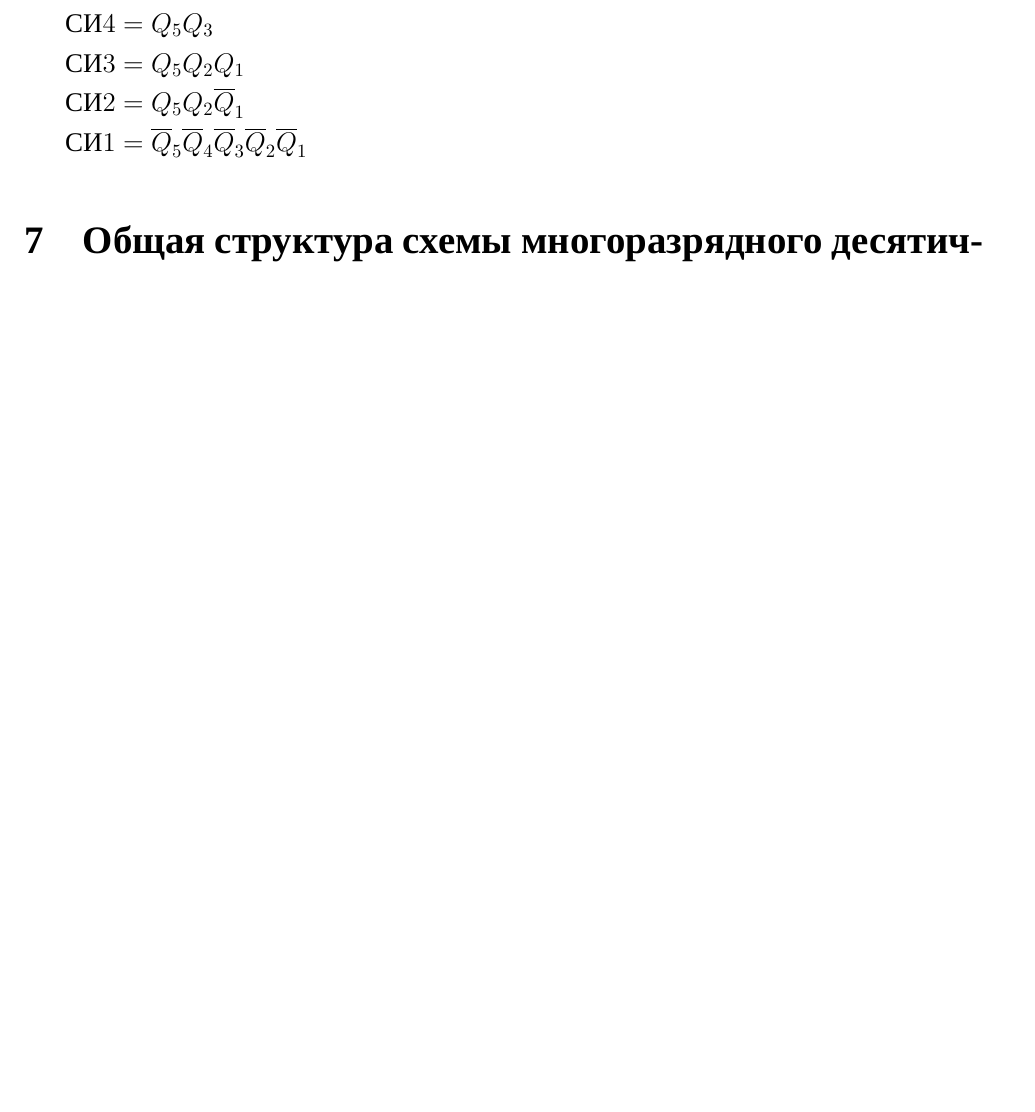
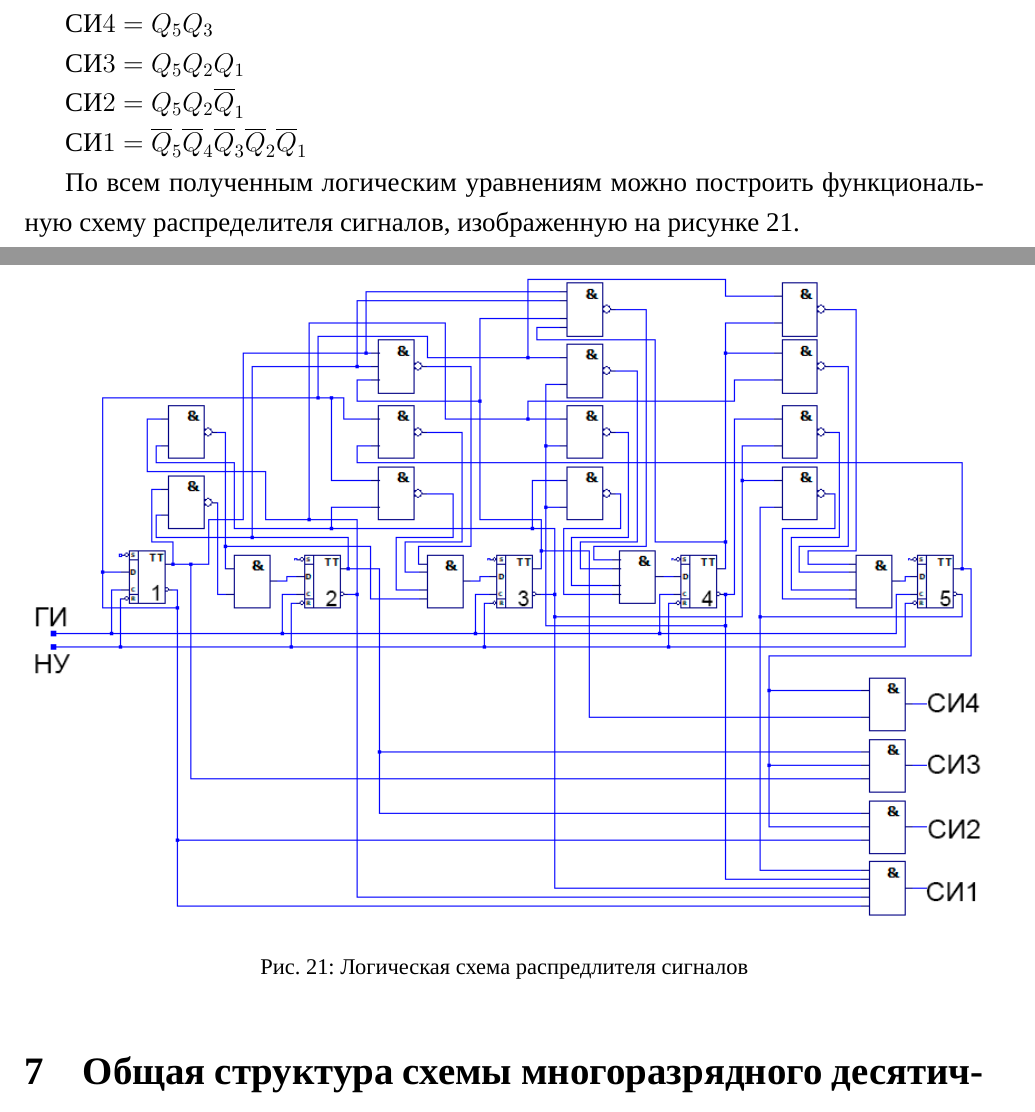
Before and after one commit to andrsolo21/teorAvt, a LaTeX document (teorAvt1.tex): part of page 32 of 32 before the commit and two parts of pages 32 and 33 of 33 after it, the two joined at a grey line, cut so that both start at the same text, the shorter picture padded with empty space. Compiled offline with XeLaTeX; a missing font is replaced by an installed copy or a similar font.

Commit message:
генератор сигналов закончен!

```diff
--- a/teorAvt1.tex
+++ b/teorAvt1.tex
@@ -1208,6 +1208,15 @@ $\text{СИ}2 = Q_5Q_2\overline{Q}_1$
 
 $\text{СИ}1 = \overline{Q}_5\overline{Q}_4\overline{Q}_3\overline{Q}_2\overline{Q}_1$
 
+По всем полученным логическим уравнениям можно построить функциональную схему распределителя сигналов, изображенную на рисунке \ref{fig:gen_ch_sh}.
+
+\begin{figure}[H]
+	\centering
+	\includegraphics[width=1\linewidth]{images/gen_ch_sh}
+	\caption{Логическая схема распредлителя сигналов}
+	\label{fig:gen_ch_sh}
+\end{figure}
+
 
 \section{Общая структура схемы многоразрядного десятичного сумматора комбинационного типа с устройством управления}
 
```
Also changed, not shown: images/gen_ch_sh.png (added), psd/gen_ch_sh.png (added), 3 other files.
